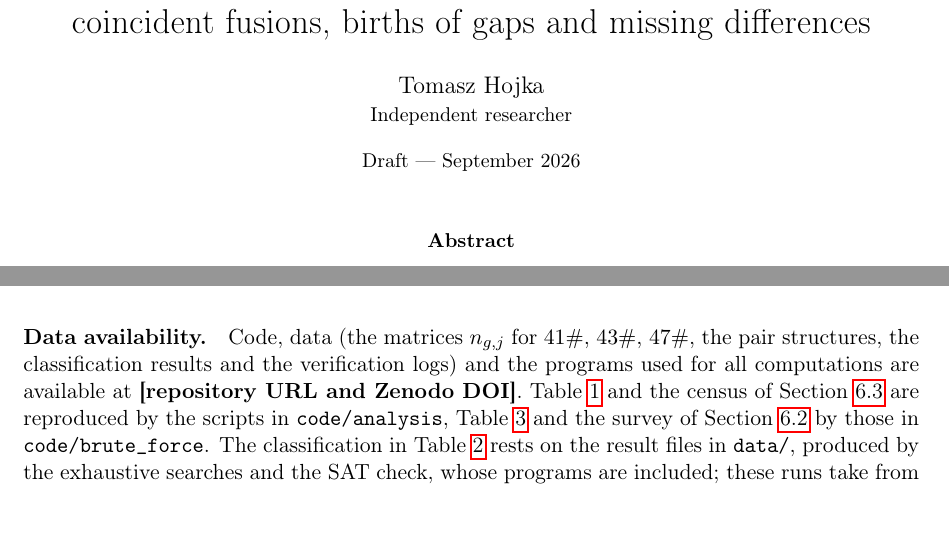
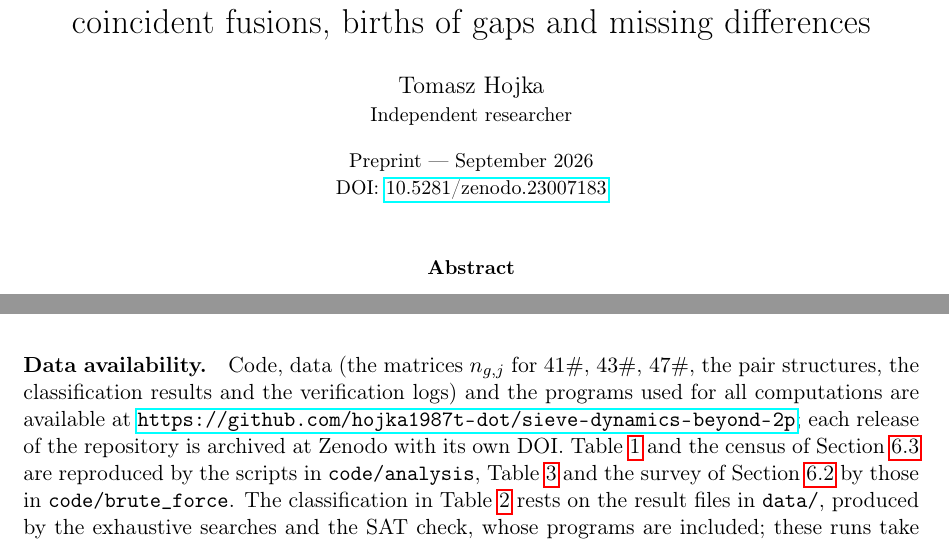
Before and after one commit to hojka1987t-dot/sieve-dynamics-beyond-2p, a LaTeX paper (paper/sieve_beyond_2p.tex): two parts of pages 1 and 10 of 11, joined at a grey line, cut so that both start at the same text. Compiled offline with pdfLaTeX.

Commit message:
Add preprint DOI

```diff
--- a/paper/sieve_beyond_2p.tex
+++ b/paper/sieve_beyond_2p.tex
@@ -22,7 +22,7 @@
 
 \title{Exact dynamics of Eratosthenes sieve beyond $2p$:\\ coincident fusions, births of gaps and missing differences}
 \author{Tomasz Hojka\\ \small Independent researcher}
-\date{\small Draft --- September 2026}
+\date{\small Preprint --- September 2026\\ DOI: \href{https://doi.org/10.5281/zenodo.23007183}{10.5281/zenodo.23007183}}
 
 \begin{document}
 \maketitle
@@ -355,7 +355,7 @@ Convention $|s| < N$ & spans $\ge N$, including $N = 2$ & laws hold (214 + 60 ca
 \caption{Computational verification.}\label{tab:verification}
 \end{table}
 
-\paragraph{Data availability.} Code, data (the matrices $n_{g,j}$ for $41\#$, $43\#$, $47\#$, the pair structures, the classification results and the verification logs) and the programs used for all computations are available at \TODO{repository URL and Zenodo DOI}. Table~\ref{tab:holt} and the census of Section~\ref{sec:maxima} are reproduced by the scripts in \texttt{code/analysis}, Table~\ref{tab:verification} and the survey of Section~\ref{sec:ziller} by those in \texttt{code/brute\_force}. The classification in Table~\ref{tab:ziller} rests on the result files in \texttt{data/}, produced by the exhaustive searches and the SAT check, whose programs are included; these runs take from hours to about a day.
+\paragraph{Data availability.} Code, data (the matrices $n_{g,j}$ for $41\#$, $43\#$, $47\#$, the pair structures, the classification results and the verification logs) and the programs used for all computations are available at \url{https://github.com/hojka1987t-dot/sieve-dynamics-beyond-2p}; each release of the repository is archived at Zenodo with its own DOI. Table~\ref{tab:holt} and the census of Section~\ref{sec:maxima} are reproduced by the scripts in \texttt{code/analysis}, Table~\ref{tab:verification} and the survey of Section~\ref{sec:ziller} by those in \texttt{code/brute\_force}. The classification in Table~\ref{tab:ziller} rests on the result files in \texttt{data/}, produced by the exhaustive searches and the SAT check, whose programs are included; these runs take from hours to about a day.
 
 \section{Open questions}\label{sec:open}
 
```
Also changed, not shown: README.md, paper/sieve_beyond_2p.pdf, 1 other file.
